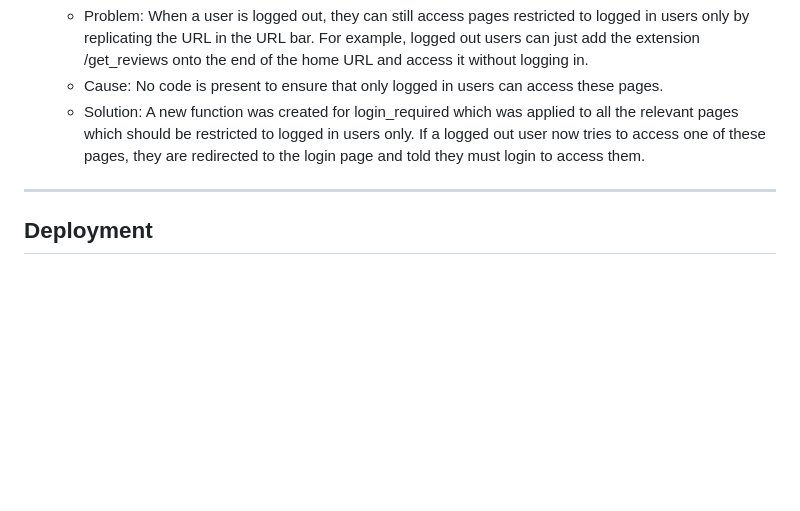
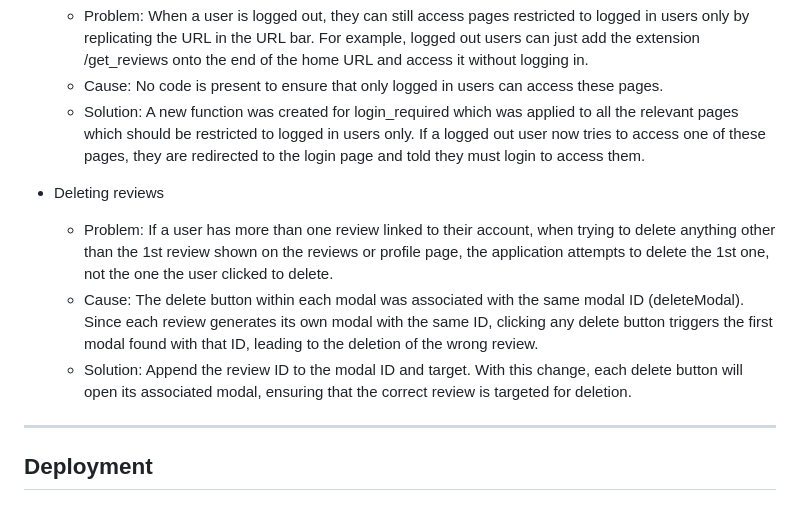
Before and after one commit to danielanthonycollins/riff-review, a Markdown page: README.md, the part around the change. GitHub-like rendering; blank space fills up the shorter version.

Commit message:
Add delete review bug to readme

```diff
--- a/README.md
+++ b/README.md
@@ -610,6 +610,11 @@ I found the following bugs during the development process:
   - Cause: No code is present to ensure that only logged in users can access these pages.
   - Solution: A new function was created for login_required which was applied to all the relevant pages which should be restricted to logged in users only. If a logged out user now tries to access one of these pages, they are redirected to the login page and told they must login to access them.
 
+- Deleting reviews
+  - Problem: If a user has more than one review linked to their account, when trying to delete anything other than the 1st review shown on the reviews or profile page, the application attempts to delete the 1st one, not the one the user clicked to delete.
+  - Cause: The delete button within each modal was associated with the same modal ID (deleteModal). Since each review generates its own modal with the same ID, clicking any delete button triggers the first modal found with that ID, leading to the deletion of the wrong review.
+  - Solution: Append the review ID to the modal ID and target. With this change, each delete button will open its associated modal, ensuring that the correct review is targeted for deletion.
+
 ---
 
 ## **Deployment**
```
